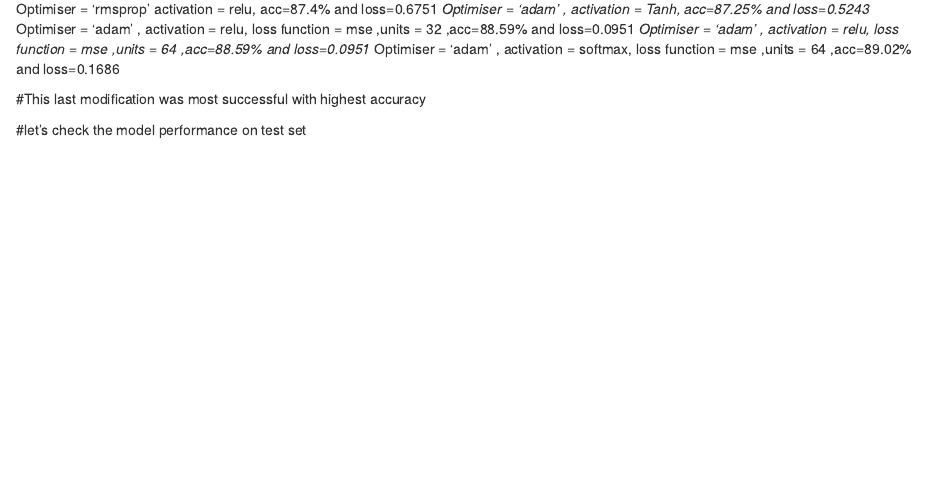
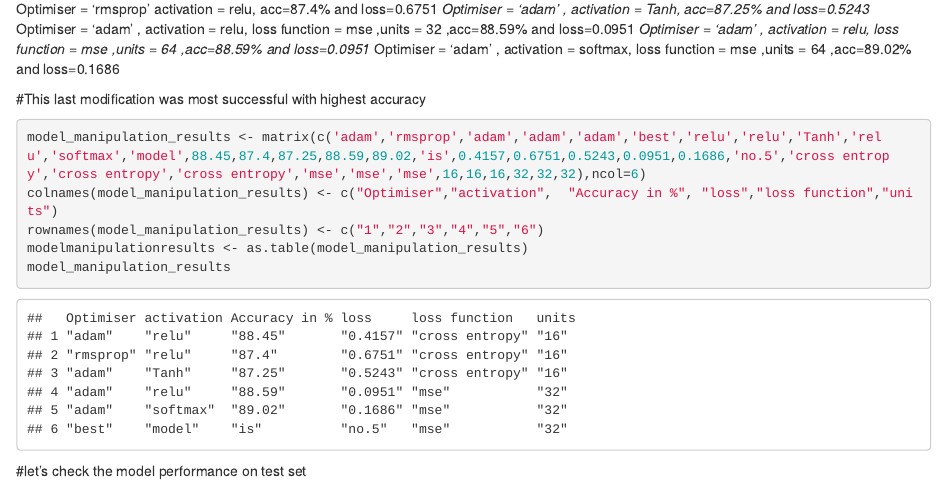
Before and after one commit to nantomar/optimization, an R Markdown document (Deep Learning models/Assignment1_DL_NTomar.Rmd): the page in a window 1100 px wide, from 9480 px down. Rendered offline with R 4.5, knitr and Pandoc, with nearby package versions; some code elsewhere in the file could not run offline.

Commit message:
results summary

````diff
--- a/Deep Learning models/Assignment1_DL_NTomar.Rmd
+++ b/Deep Learning models/Assignment1_DL_NTomar.Rmd
@@ -392,7 +392,11 @@ The accuracy on validation data is the best achieved with Dropout method
 
 #This last modification was most successful with highest accuracy
 ```{r}
-
+model_manipulation_results <- matrix(c('adam','rmsprop','adam','adam','adam','best','relu','relu','Tanh','relu','softmax','model',88.45,87.4,87.25,88.59,89.02,'is',0.4157,0.6751,0.5243,0.0951,0.1686,'no.5','cross entropy','cross entropy','cross entropy','mse','mse','mse',16,16,16,32,32,32),ncol=6)
+colnames(model_manipulation_results) <- c("Optimiser","activation",  "Accuracy in %", "loss","loss function","units")
+rownames(model_manipulation_results) <- c("1","2","3","4","5","6")
+modelmanipulationresults <- as.table(model_manipulation_results)
+model_manipulation_results
 ```
 
 #let's check the model performance on test set
````
